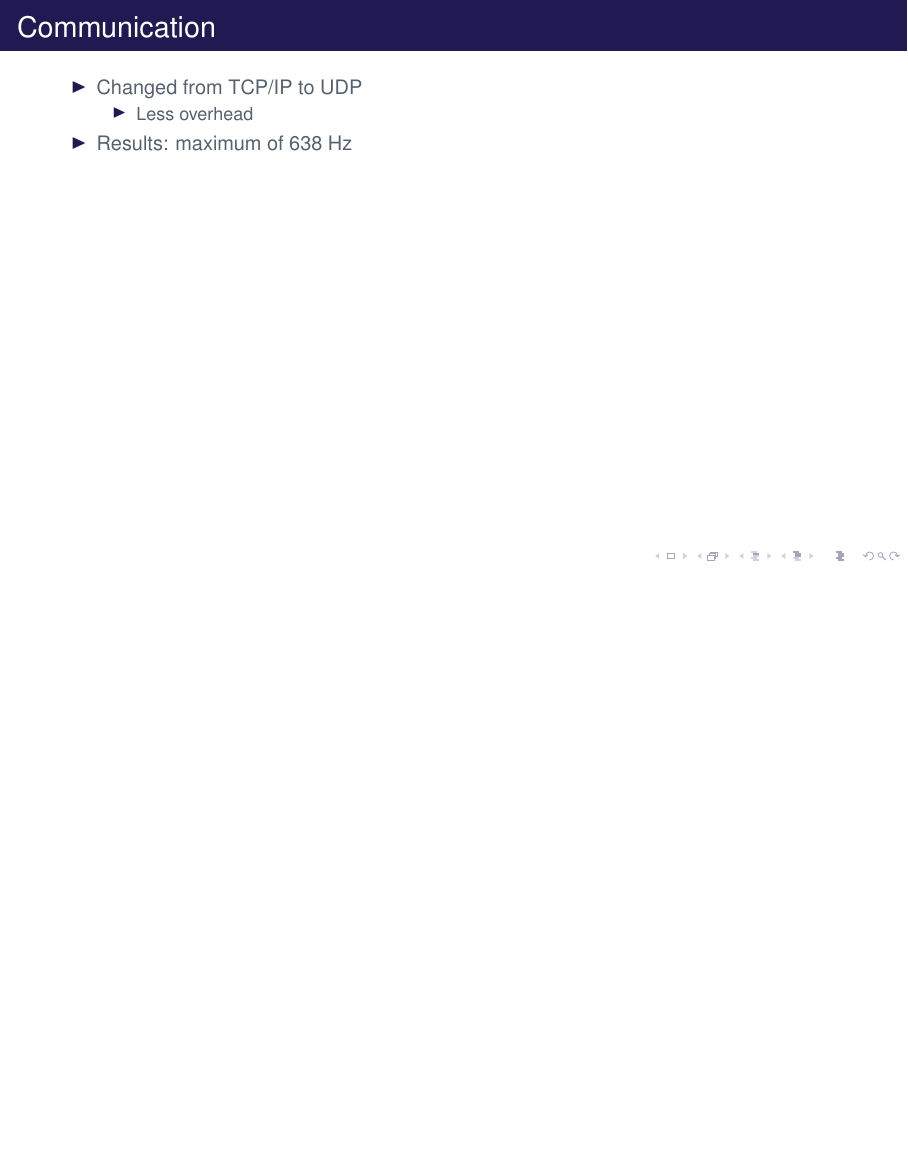
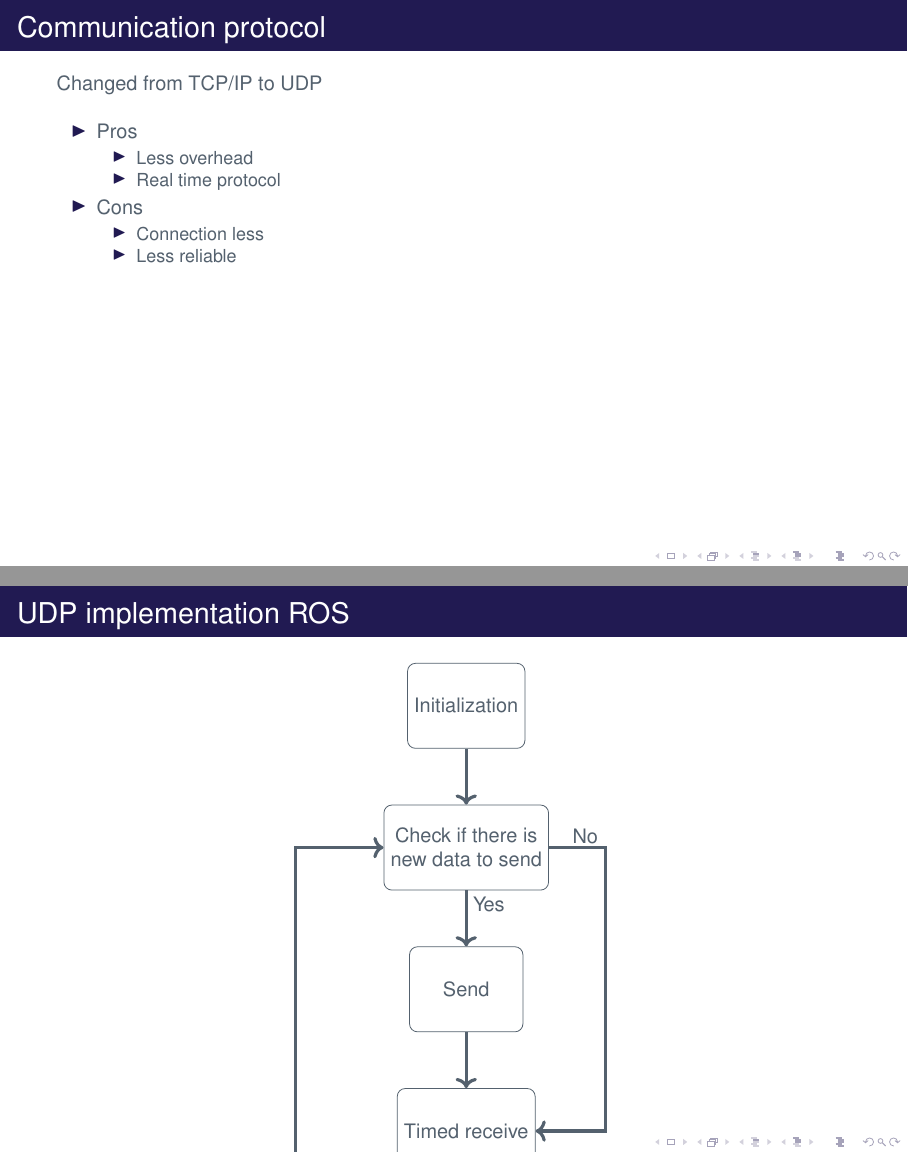
Before and after one commit to filipmrc/pres, LaTeX slides (AAUsidebartheme.tex, which reads Billeder/Low_level_1.tex, Sections/Communication.tex): page 12 of 21 before the commit and pages 13 and 14 of 26 after it, the two joined at a grey line, the shorter picture padded with empty space. Compiled offline with pdfLaTeX; a LaTeX package or settings file that is missing is left out.

Commit message:
Communication

```diff
--- a/AAUsidebartheme.tex
+++ b/AAUsidebartheme.tex
@@ -64,7 +64,7 @@ feedback}
 
 %\subtitle{Total fizz}  % could also be a conference name
 
-\date{22 December, 2016}
+\date{23 January, 2017}
 
 \author[Group 735] % optional, use only with lots of authors
 {
--- /dev/null
+++ b/Billeder/Low_level_1.tex
@@ -0,0 +1,31 @@
+\begin{tikzpicture}
+
+\node[box] (Initialization) at (0,0) {Initialization};
+\node[box] (Check_Send) at ($(0,-2.5)+(Initialization)$) {Check if there is\\new data to send};
+\node[box] (Send) at ($(0,-2.5)+(Check_Send)$) {Send};
+\node[box] (Receive) at ($(0,-2.5)+(Send)$) {Timed receive};
+\node[box] (Check_Receive) at ($(0,-2.5)+(Receive)$) {Check if a packet\\was received};
+\node[box] (Handle) at ($(0,-2.5)+(Check_Receive)$) {Convert the bitcode\\and make data available\\to higher levels};
+\node[box] (Sleep) at ($(0,-2.5)+(Handle)$) {Sleep};
+
+
+\draw[->, ultra thick] (Initialization) -- (Check_Send);
+\draw[->, ultra thick] (Check_Send) -- (Send);
+\draw[->, ultra thick] (Send) -- (Receive);
+\draw[->, ultra thick] (Receive) -- (Check_Receive);
+\draw[->, ultra thick] (Check_Receive) -- (Handle);
+\draw[->, ultra thick] (Handle) -- (Sleep);
+
+\draw[->, ultra thick] (Check_Send.east) -- ++(1,0) |- (Receive.east);
+\draw[->, ultra thick] (Check_Receive.east) -- ++(1,0) |- (Sleep.east);
+\draw[->, ultra thick] (Sleep.west) -| ++(-2,0) |- (Check_Send);
+
+
+
+\node at ($(2.1,0.2)+(Check_Send)$) {No};
+\node at ($(0.4,-1)+(Check_Send)$) {Yes};
+
+\node at ($(2.1,0.2)+(Check_Receive)$) {No};
+\node at ($(0.4,-1)+(Check_Receive)$) {Yes};
+
+\end{tikzpicture}
--- a/Sections/Communication.tex
+++ b/Sections/Communication.tex
@@ -207,39 +221,41 @@
 
 
 \begin{frame}<beamer>
-\frametitle{Communication}
+\frametitle{Communication protocol}
+
+Changed from TCP/IP to UDP\vspace{1em}
 \begin{itemize}
-	\item Changed from TCP/IP to UDP
+	\item Pros
 	\begin{itemize}
 	\item Less overhead
+  \item Real time protocol
 	\end{itemize}
-    \item Results: maximum of 638 Hz
+  \item Cons
+  \begin{itemize}
+  \item Connection less
+  \item Less reliable
+    %\item Results: maximum of 638 Hz
+\end{itemize}
 \end{itemize}
 \end{frame}
 
 
 
-% \begin{frame}<beamer>
-% \frametitle{Friction model}
-%   \begin{figure}[h]
-% \centering
-%   \begin{tikzpicture}
-%   %axes
-%   \draw [->,thick] (-3,0) -- (3,0);
-%   \draw [->,thick] (0,-2.2) -- (0,2.2);
-%   %model
-%   \draw [ultra thick, color=blue] (0,-1.6) -- (0,1.6);
-%   \draw [ultra thick, color=blue] (0,1.6) -- (3,1.6);
-%   \draw [ultra thick, color=blue] (0,-1.6) -- (-3,-1.6);
-%   %name of axis and variables
-%   \node at (-0.4,1.6) {$\tau_s$};
-%   \draw (-0.22,1.6) -- (-0.1,1.6);
 
-%   \node at (3,0.4) {$\omega$};
-%   \node at (0.4,2.2) {$\tau_f$};
 
-%   \end{tikzpicture}
-% \caption{final friction model}
-% \label{fig:new_friction_model}
-% \end{figure}
-% \end{frame}
+
+
+\begin{frame}<beamer>
+\frametitle{UDP implementation ROS}
+
+\begin{figure}
+\input{Billeder/Low_level_1}
+\end{figure}
+
+\end{frame}
+
+
+
+
+\begin{frame}<beamer>
+\frametitle{UDP implementation ROS}
@@ -245,0 +273 @@
+\frametitle{UDP implementation sbRIO}
```
Also changed, not shown: Billeder/Low_level_2.tex (added, +40 -0 lines), Sections/Communication.tex (60 more changed lines).
